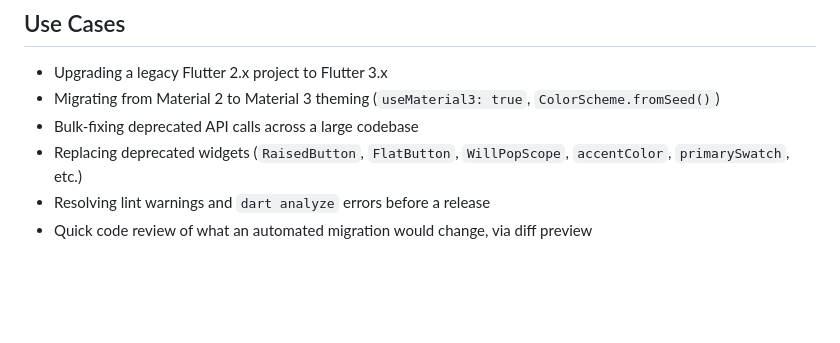
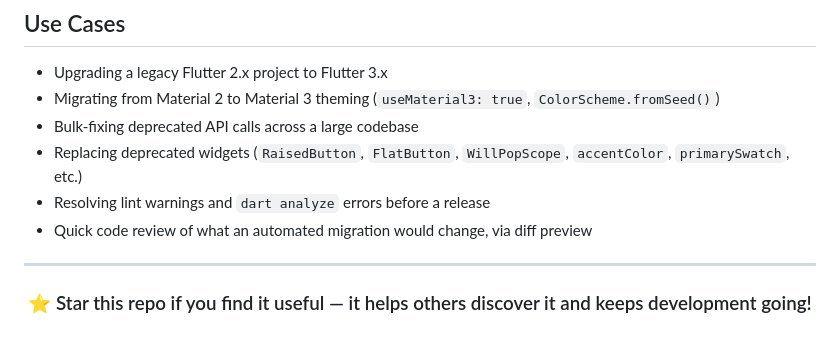
Before and after one commit to ashoksisara/migrate_x, a Markdown page: README.md, the part around the change. GitHub-like rendering; blank space fills up the shorter version.

```diff
--- a/README.md
+++ b/README.md
@@ -133,3 +133,7 @@ The app connects to `http://localhost:8080` by default. Update the base URL in `
 - Replacing deprecated widgets (`RaisedButton`, `FlatButton`, `WillPopScope`, `accentColor`, `primarySwatch`, etc.)
 - Resolving lint warnings and `dart analyze` errors before a release
 - Quick code review of what an automated migration would change, via diff preview
+
+---
+
+<h3 align="center">⭐ Star this repo if you find it useful — it helps others discover it and keeps development going!</h3>
```
